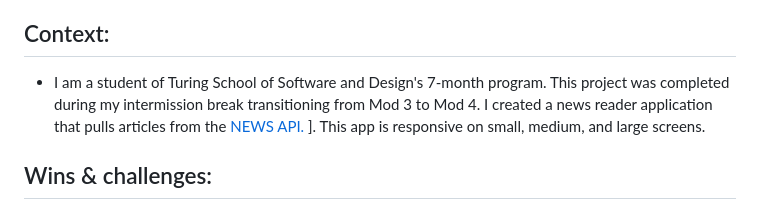
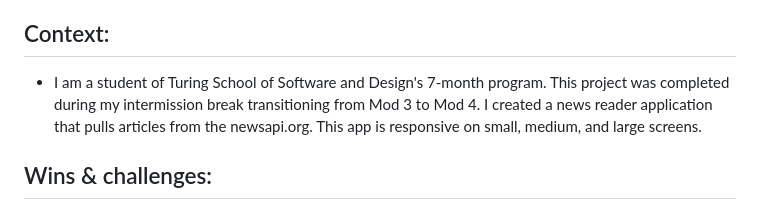
Before and after one commit to Nicolelam8891/newsreader, a Markdown page: newsreader/README.md, the part around the change. GitHub-like rendering.

```diff
--- a/newsreader/README.md
+++ b/newsreader/README.md
@@ -33,7 +33,7 @@ Get this news reader running on your machine:
 - Run the command: `npm start`
 
 ## Context:
-- I am a student of Turing School of Software and Design's 7-month program. This project was completed during my intermission break transitioning from Mod 3 to Mod 4. I created a news reader application that pulls articles from the [NEWS API. ](https://newsapi.org/)]. This app is responsive on small, medium, and large screens.
+- I am a student of Turing School of Software and Design's 7-month program. This project was completed during my intermission break transitioning from Mod 3 to Mod 4. I created a news reader application that pulls articles from the newsapi.org. This app is responsive on small, medium, and large screens.
 
 
 ## Wins & challenges:
```
